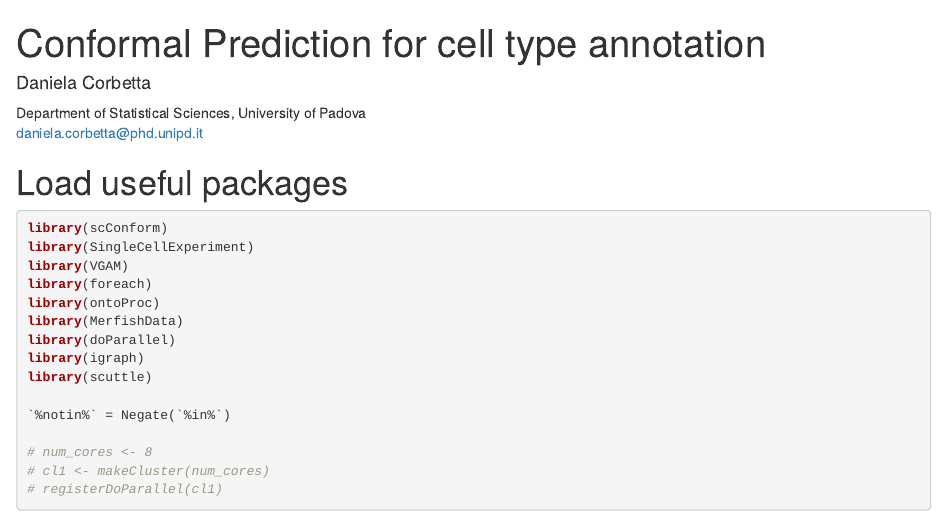
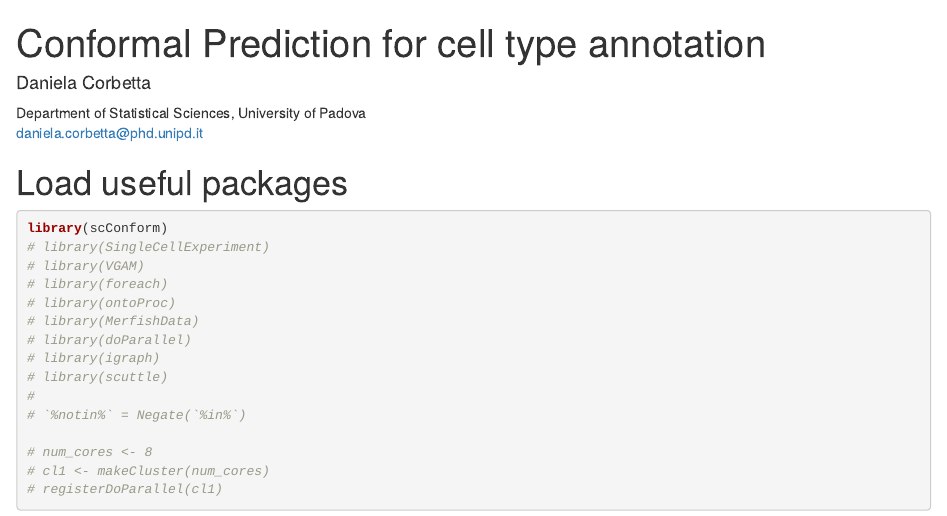
Before and after one commit to ccb-hms/scConform, an R Markdown document (vignettes/vignette.Rmd): the page in a window 1100 px wide, from its top. Rendered offline with R 4.5, knitr and Pandoc, with nearby package versions; drawn as R Markdown's standard HTML page in place of the format the file asks for.

Commit message:
Update vignette.Rmd

````diff
--- a/vignettes/vignette.Rmd
+++ b/vignettes/vignette.Rmd
@@ -26,16 +26,16 @@ knitr::opts_chunk$set(
 
 ```{r setup, message=FALSE}
 library(scConform)
-library(SingleCellExperiment)
-library(VGAM)
-library(foreach)
-library(ontoProc)
-library(MerfishData)
-library(doParallel)
-library(igraph)
-library(scuttle)
-
-`%notin%` = Negate(`%in%`)
+# library(SingleCellExperiment)
+# library(VGAM)
+# library(foreach)
+# library(ontoProc)
+# library(MerfishData)
+# library(doParallel)
+# library(igraph)
+# library(scuttle)
+#
+# `%notin%` = Negate(`%in%`)
 
 # num_cores <- 8
 # cl1 <- makeCluster(num_cores)
````
